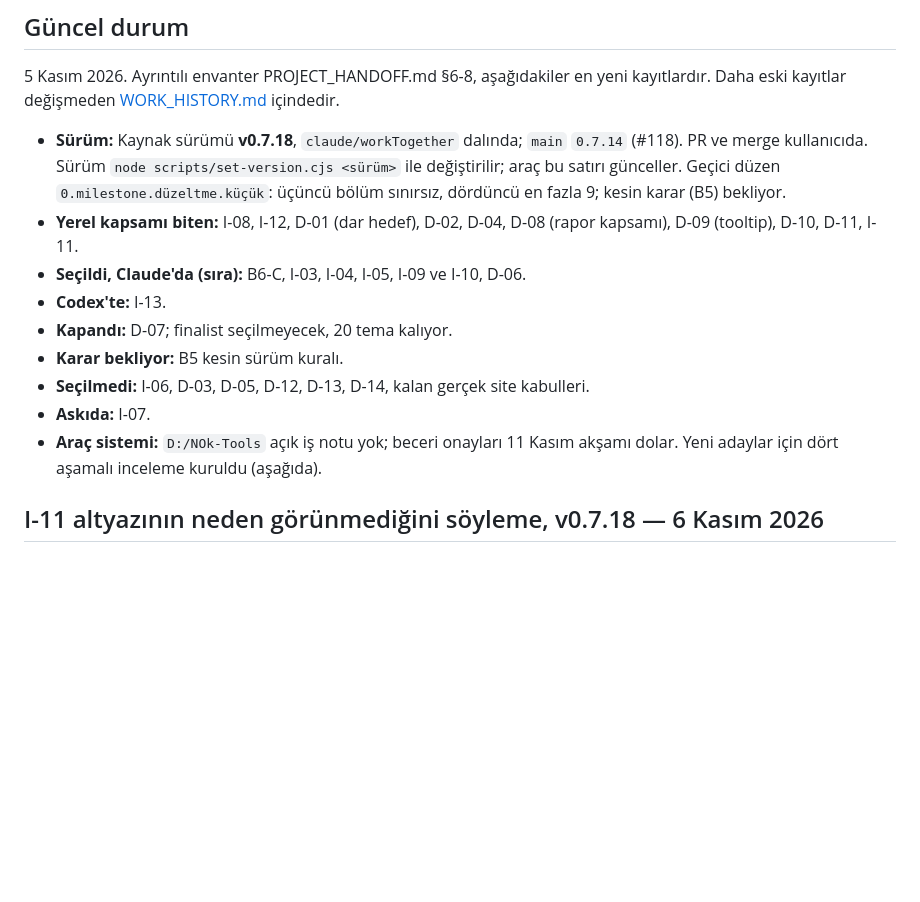
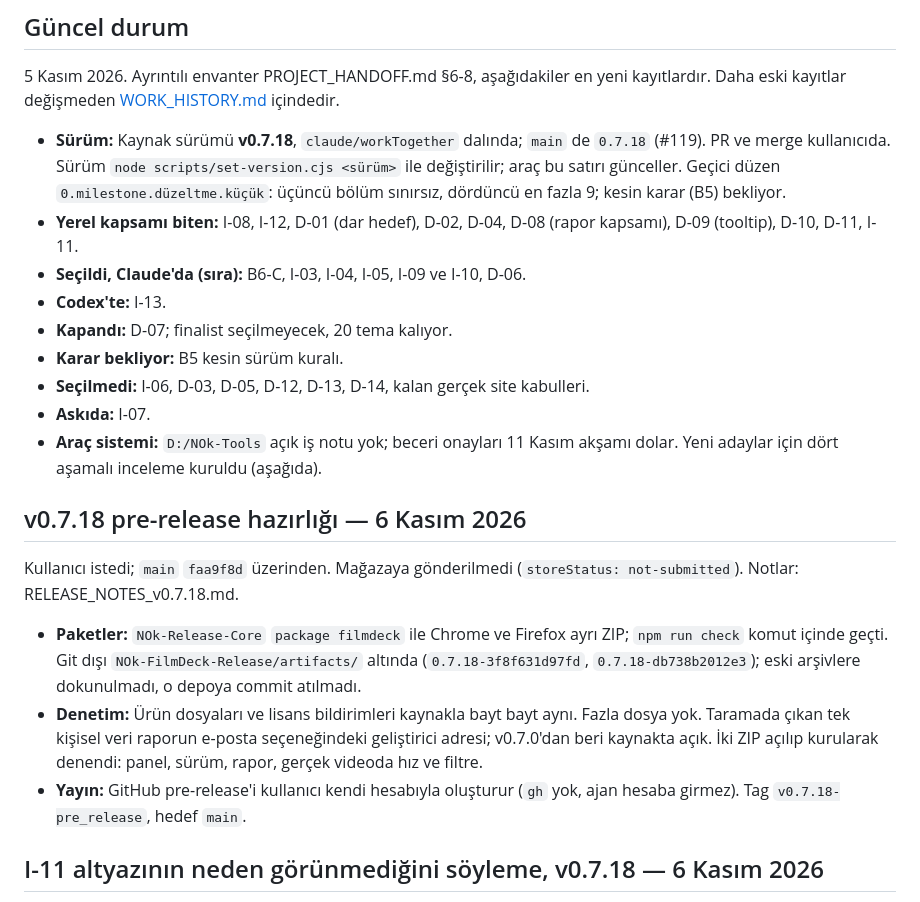
Before and after one commit to NOkrep/NOk-video-controller, a Markdown page: ACTIVE_WORK.md, the part around the change. GitHub-like rendering; blank space fills up the shorter version.

```diff
--- a/ACTIVE_WORK.md
+++ b/ACTIVE_WORK.md
@@ -4,7 +4,7 @@
 
 5 Kasım 2026. Ayrıntılı envanter PROJECT_HANDOFF.md §6-8, aşağıdakiler en yeni kayıtlardır. Daha eski kayıtlar değişmeden [WORK_HISTORY.md](WORK_HISTORY.md) içindedir.
 
-- **Sürüm:** Kaynak sürümü **v0.7.18**, `claude/workTogether` dalında; `main` `0.7.14` (#118). PR ve merge kullanıcıda. Sürüm `node scripts/set-version.cjs <sürüm>` ile değiştirilir; araç bu satırı günceller. Geçici düzen `0.milestone.düzeltme.küçük`: üçüncü bölüm sınırsız, dördüncü en fazla 9; kesin karar (B5) bekliyor.
+- **Sürüm:** Kaynak sürümü **v0.7.18**, `claude/workTogether` dalında; `main` de `0.7.18` (#119). PR ve merge kullanıcıda. Sürüm `node scripts/set-version.cjs <sürüm>` ile değiştirilir; araç bu satırı günceller. Geçici düzen `0.milestone.düzeltme.küçük`: üçüncü bölüm sınırsız, dördüncü en fazla 9; kesin karar (B5) bekliyor.
 - **Yerel kapsamı biten:** I-08, I-12, D-01 (dar hedef), D-02, D-04, D-08 (rapor kapsamı), D-09 (tooltip), D-10, D-11, I-11.
 - **Seçildi, Claude'da (sıra):** B6-C, I-03, I-04, I-05, I-09 ve I-10, D-06.
 - **Codex'te:** I-13.
@@ -13,6 +13,14 @@
 - **Seçilmedi:** I-06, D-03, D-05, D-12, D-13, D-14, kalan gerçek site kabulleri.
 - **Askıda:** I-07.
 - **Araç sistemi:** `D:/NOk-Tools` açık iş notu yok; beceri onayları 11 Kasım akşamı dolar. Yeni adaylar için dört aşamalı inceleme kuruldu (aşağıda).
+
+## v0.7.18 pre-release hazırlığı — 6 Kasım 2026
+
+Kullanıcı istedi; `main` `faa9f8d` üzerinden. Mağazaya gönderilmedi (`storeStatus: not-submitted`). Notlar: RELEASE_NOTES_v0.7.18.md.
+
+- **Paketler:** `NOk-Release-Core` `package filmdeck` ile Chrome ve Firefox ayrı ZIP; `npm run check` komut içinde geçti. Git dışı `NOk-FilmDeck-Release/artifacts/` altında (`0.7.18-3f8f631d97fd`, `0.7.18-db738b2012e3`); eski arşivlere dokunulmadı, o depoya commit atılmadı.
+- **Denetim:** Ürün dosyaları ve lisans bildirimleri kaynakla bayt bayt aynı. Fazla dosya yok. Taramada çıkan tek kişisel veri raporun e-posta seçeneğindeki geliştirici adresi; v0.7.0'dan beri kaynakta açık. İki ZIP açılıp kurularak denendi: panel, sürüm, rapor, gerçek videoda hız ve filtre.
+- **Yayın:** GitHub pre-release'i kullanıcı kendi hesabıyla oluşturur (`gh` yok, ajan hesaba girmez). Tag `v0.7.18-pre_release`, hedef `main`.
 
 ## I-11 altyazının neden görünmediğini söyleme, v0.7.18 — 6 Kasım 2026
 
```
Also changed, not shown: PROJECT_HANDOFF.md (+1 -1 lines), RELEASE_NOTES_v0.7.18.md (added, +75 -0 lines).
